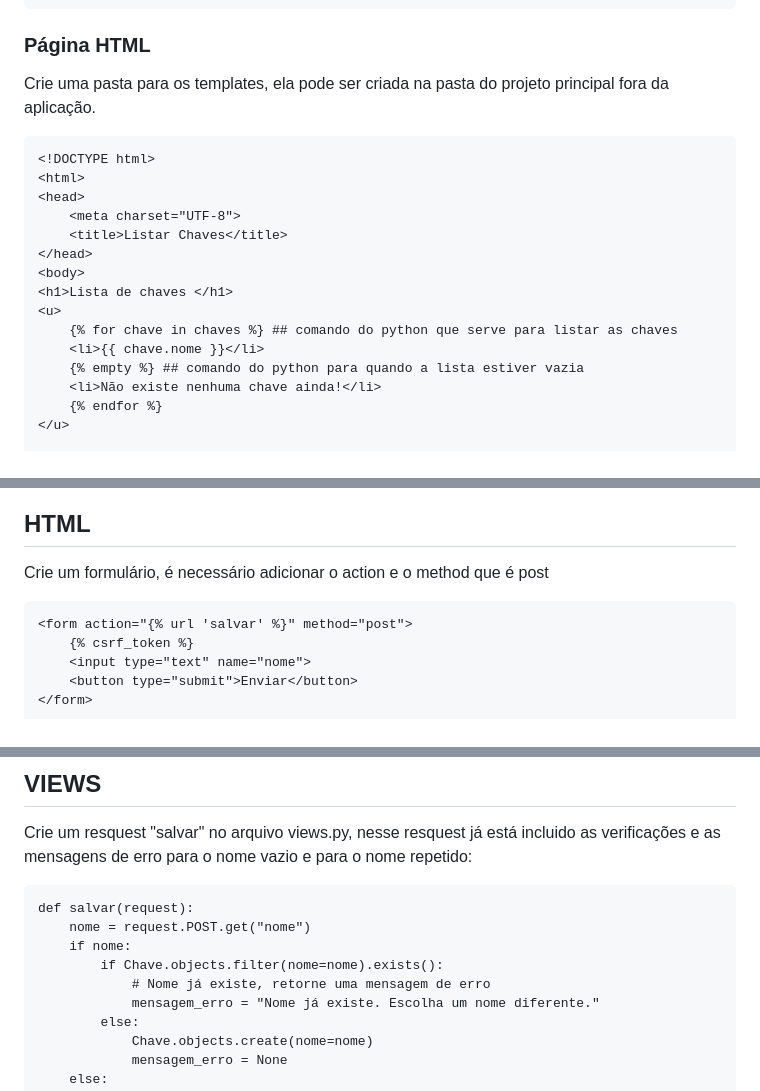
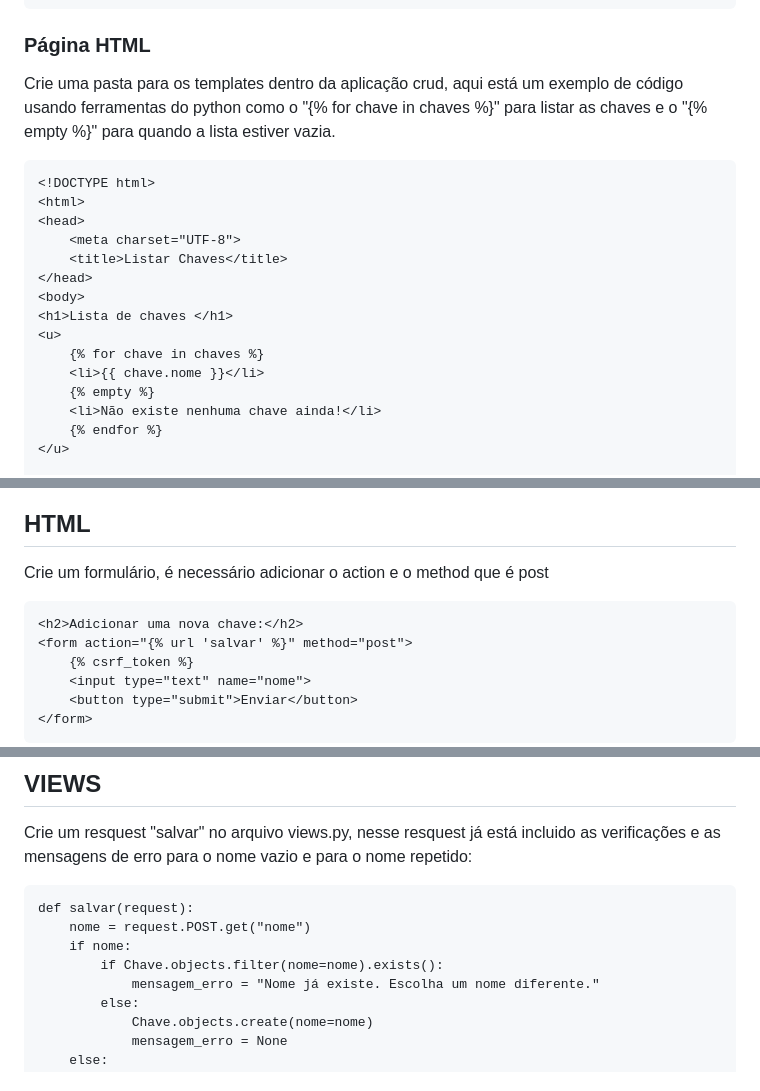
Before and after one commit to MariaLuiza-Almeida/chaveiro-do-chaves, a Markdown page: README.md, 3 parts joined by grey strips. Drawn GitHub-style.

````diff
--- a/README.md
+++ b/README.md
@@ -244,7 +244,7 @@ path('', home, name='home'),
 ```
 
 ### Página HTML
-Crie uma pasta para os templates, ela pode ser criada na pasta do projeto principal fora da aplicação.
+Crie uma pasta para os templates dentro da aplicação crud, aqui está um exemplo de código usando ferramentas do python como o "{% for chave in chaves %}" para listar as chaves e o "{% empty %}" para quando a lista estiver vazia.
 
 ```
 <!DOCTYPE html>
@@ -256,9 +256,9 @@ Crie uma pasta para os templates, ela pode ser criada na pasta do projeto princi
 <body>
 <h1>Lista de chaves </h1>
 <u>
-    {% for chave in chaves %} ## comando do python que serve para listar as chaves
+    {% for chave in chaves %}
     <li>{{ chave.nome }}</li>
-    {% empty %} ## comando do python para quando a lista estiver vazia
+    {% empty %}
     <li>Não existe nenhuma chave ainda!</li>
     {% endfor %}
 </u>
@@ -290,6 +290,7 @@ Agora vamos adicionar a funcionalidade de criar novas chaves, fazendo a validaç
 ## HTML
 Crie um formulário, é necessário adicionar o action e o method que é post
 ```
+<h2>Adicionar uma nova chave:</h2>
 <form action="{% url 'salvar' %}" method="post">
     {% csrf_token %}
     <input type="text" name="nome">
@@ -305,7 +306,6 @@ def salvar(request):
     nome = request.POST.get("nome")
     if nome:
         if Chave.objects.filter(nome=nome).exists():
-            # Nome já existe, retorne uma mensagem de erro
             mensagem_erro = "Nome já existe. Escolha um nome diferente."
         else:
             Chave.objects.create(nome=nome)
````
Also changed, not shown: other parts of README.md (+2 -0 lines).
